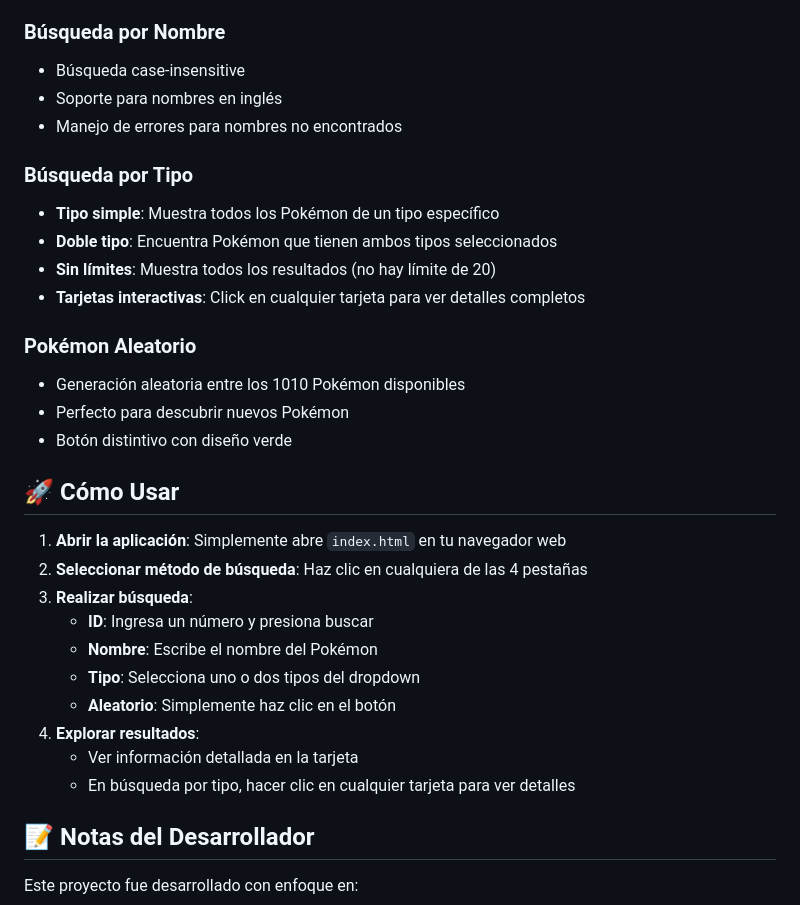
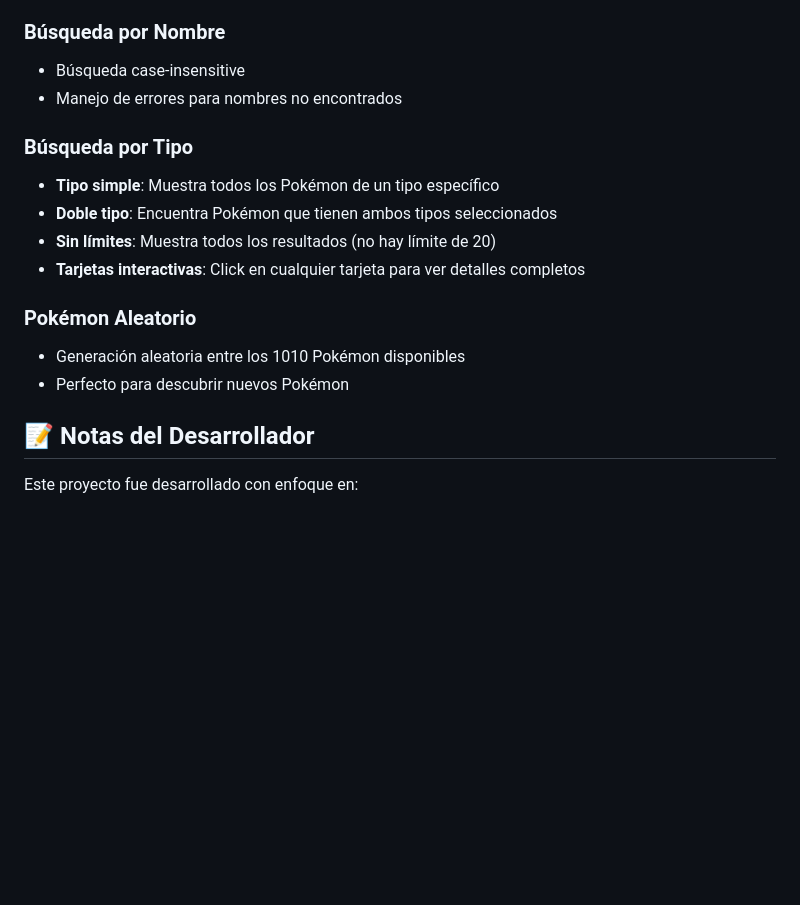
Before and after one commit to Sneider22/team_pokedex, a Markdown page: README.md, the part around the change. GitHub-like rendering; blank space fills up the shorter version.

Commit message:
Update README to remove usage instructions
Removed usage instructions and some features from the README.

```diff
--- a/README.md
+++ b/README.md
@@ -69,7 +69,6 @@ team_pokedex/
 
 ### Búsqueda por Nombre
 - Búsqueda case-insensitive
-- Soporte para nombres en inglés
 - Manejo de errores para nombres no encontrados
 
 ### Búsqueda por Tipo
@@ -81,21 +80,6 @@ team_pokedex/
 ### Pokémon Aleatorio
 - Generación aleatoria entre los 1010 Pokémon disponibles
 - Perfecto para descubrir nuevos Pokémon
-- Botón distintivo con diseño verde
-
-## 🚀 Cómo Usar
-
-1. **Abrir la aplicación**: Simplemente abre `index.html` en tu navegador web
-2. **Seleccionar método de búsqueda**: Haz clic en cualquiera de las 4 pestañas
-3. **Realizar búsqueda**:
-   - **ID**: Ingresa un número y presiona buscar
-   - **Nombre**: Escribe el nombre del Pokémon
-   - **Tipo**: Selecciona uno o dos tipos del dropdown
-   - **Aleatorio**: Simplemente haz clic en el botón
-4. **Explorar resultados**:
-   - Ver información detallada en la tarjeta
-   - En búsqueda por tipo, hacer clic en cualquier tarjeta para ver detalles
-
 
 ## 📝 Notas del Desarrollador
 
```
